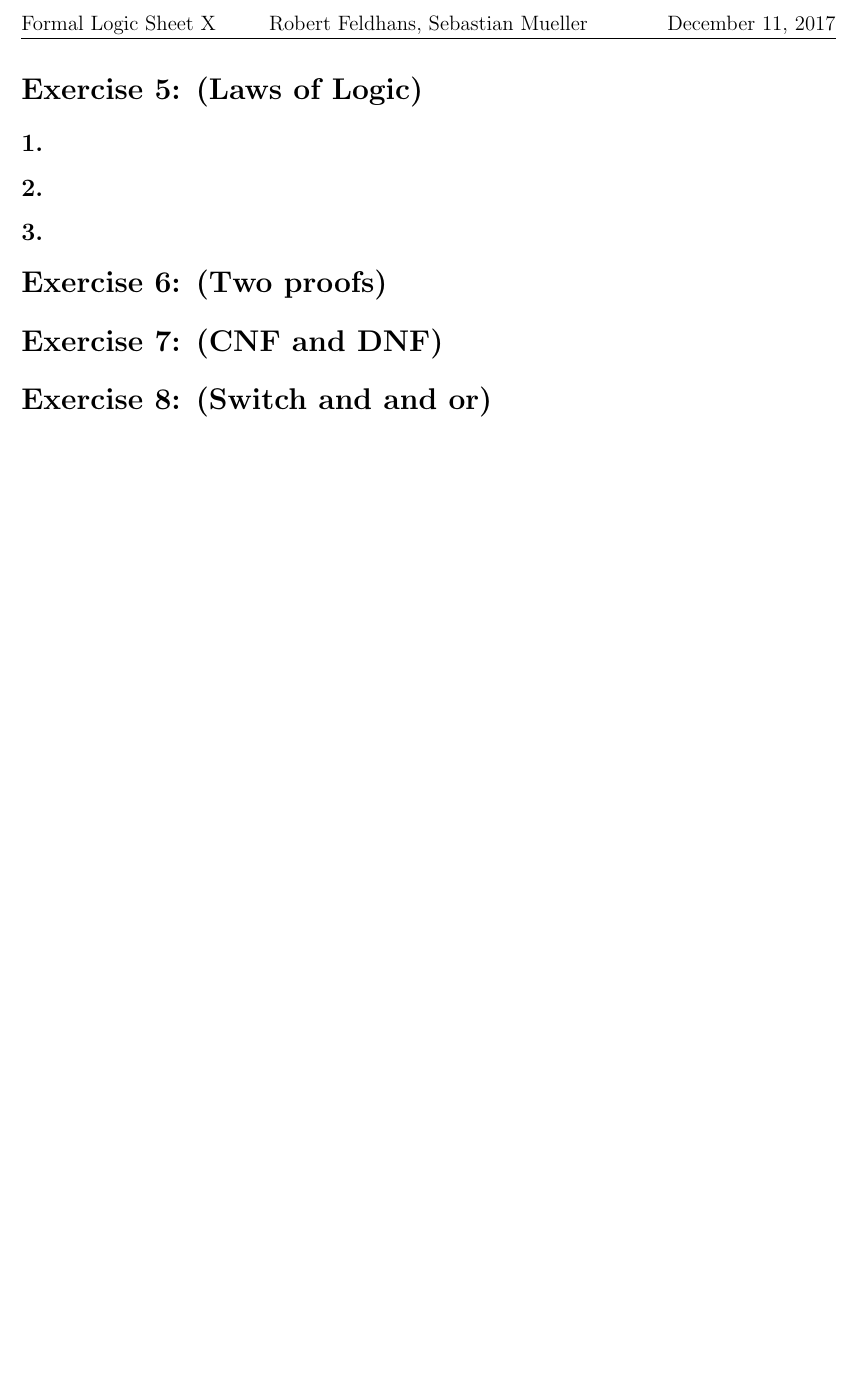
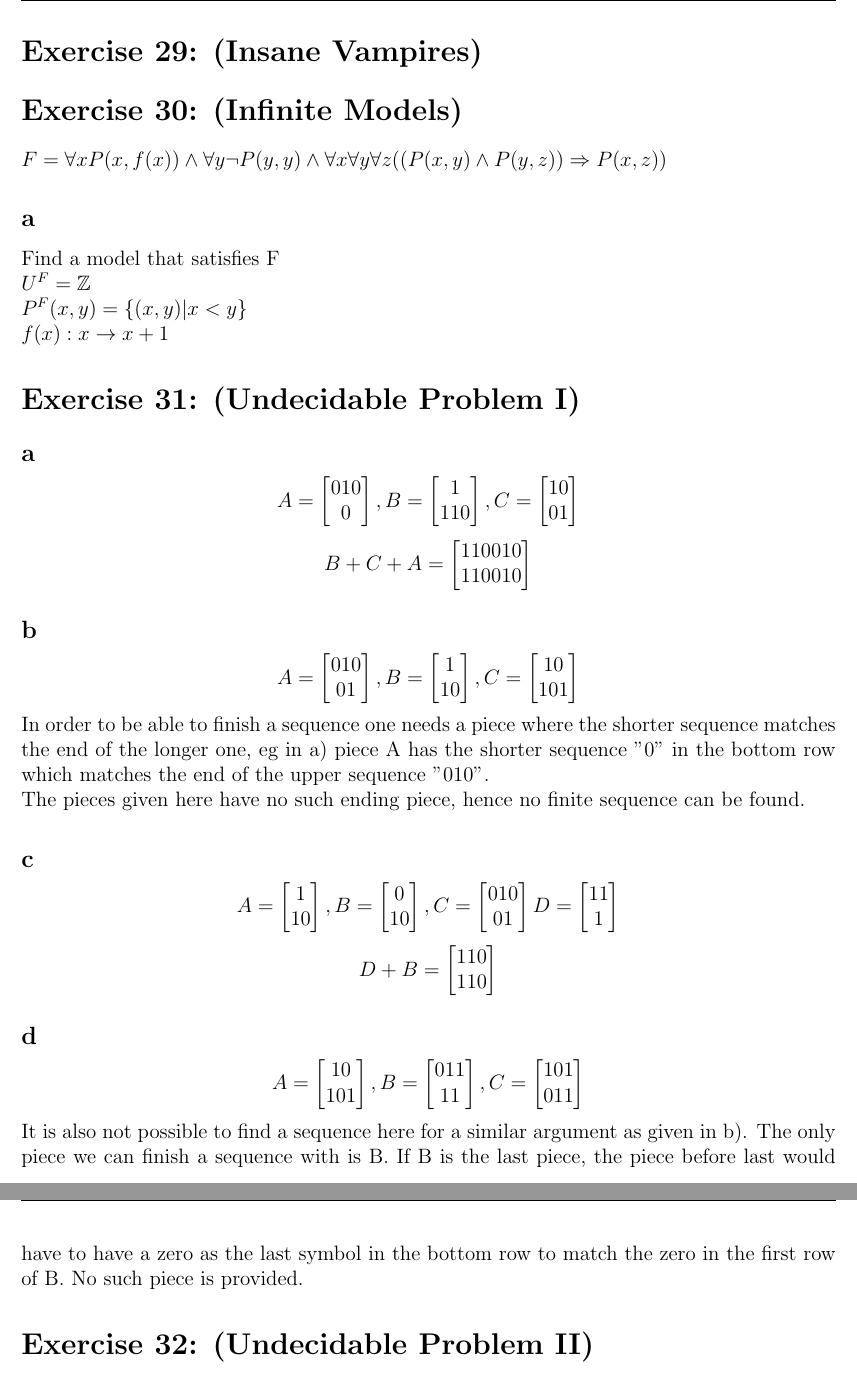
Before and after one commit to semueller/formallogic, a LaTeX document (sheet_8/logic_8_rfeldhans_semueller.tex): part of the page before the commit and two parts of pages 1 and 2 of 2 after it, the two joined at a grey line, cut at the place of the change, the shorter picture padded with empty space. Compiled offline with pdfLaTeX.

Commit message:
sheet 8 ex 30a, 31

```diff
--- a/sheet_8/logic_8_rfeldhans_semueller.tex
+++ b/sheet_8/logic_8_rfeldhans_semueller.tex
@@ -51,19 +51,102 @@ citecolor=blue, urlcolor=blue]{hyperref}
 \rhead{\today}
 
 
-\section*{Exercise 5:  (Laws of Logic)}
+\section*{Exercise 29:  (Insane Vampires)}
 
-\subsection*{1.}
+\section*{Exercise 30: (Infinite Models)}
+$ F = \forall x P(x,f(x)) \land \forall y \lnot P(y,y) \land \forall x \forall y \forall z ((P(x,y)\land P(y,z)) \Rightarrow P(x,z))$
+\subsection*{a}
+Find a model that satisfies F\\
+$U^F = \Z\\
+P^F(x,y) = \{ (x,y) | x < y\}\\
+f(x): x \rightarrow x+1$
 
-\subsection*{2.}
+\section*{Exercise 31: (Undecidable Problem I)}
+\subsection*{a}
+\[
+A =\begin{bmatrix}
+0 1 0\\
+  0
+\end{bmatrix},
+B = \begin{bmatrix}
+  1\\
+1 1 0
+\end{bmatrix},
+C = \begin{bmatrix}
+1 0\\
+0 1
+\end{bmatrix}
+\]
+\[
+B+C+A =\begin{bmatrix}
+  1    1 0 0 1 0\\
+1 1 0  0 1    0
+\end{bmatrix}
+\]
 
-\subsection*{3.}
+\subsection*{b}
+\[
+A =\begin{bmatrix}
+0 1 0\\
+ 0 1
+\end{bmatrix},
+B = \begin{bmatrix}
+ 1\\
+1 0
+\end{bmatrix},
+C = \begin{bmatrix}
+ 1 0\\
+1 0 1
+\end{bmatrix}
+\]
+In order to be able to finish a sequence one needs a piece where the shorter sequence matches the end of the longer one, eg in a) piece A has the shorter sequence "0" in the bottom row which matches the end of the upper sequence "010".\\
+The pieces given here have no such ending piece, hence no finite sequence can be found.
 
-\section*{Exercise 6: (Two proofs)}
+\subsection*{c}
+\[
+A =\begin{bmatrix}
+1\\
+1 0
+\end{bmatrix},
+B = \begin{bmatrix}
+0\\
+1 0
+\end{bmatrix},
+C = \begin{bmatrix}
+0 1 0\\
+0 1
+\end{bmatrix}
+D = \begin{bmatrix}
+1 1\\
+1
+\end{bmatrix}
+\]
+\[
+D+B =\begin{bmatrix}
+1 1  0\\
+ 1  1 0
+\end{bmatrix}
+\]
 
-\section*{Exercise 7: (CNF and DNF)}
 
-\section*{Exercise 8: (Switch and and or)}
+\subsection*{d}
+\[
+A =\begin{bmatrix}
+1 0\\
+1 0 1
+\end{bmatrix},
+B = \begin{bmatrix}
+011\\
+1 1
+\end{bmatrix},
+C = \begin{bmatrix}
+1 0 1\\
+0 1 1
+\end{bmatrix}
+\]
+It is also not possible to find a sequence here for a similar argument as given in b). The only piece we can finish a sequence with is B. If B is the last piece, the piece before last would have to have a zero as the last symbol in the bottom row to match the zero in the first row of B. No such piece is provided.
+
+\section*{Exercise 32: (Undecidable Problem II)}
 
 %ANARCHY
 \end{document}
```
Also changed, not shown: sheet_8/logic_8_rfeldhans_semueller.pdf (added).
